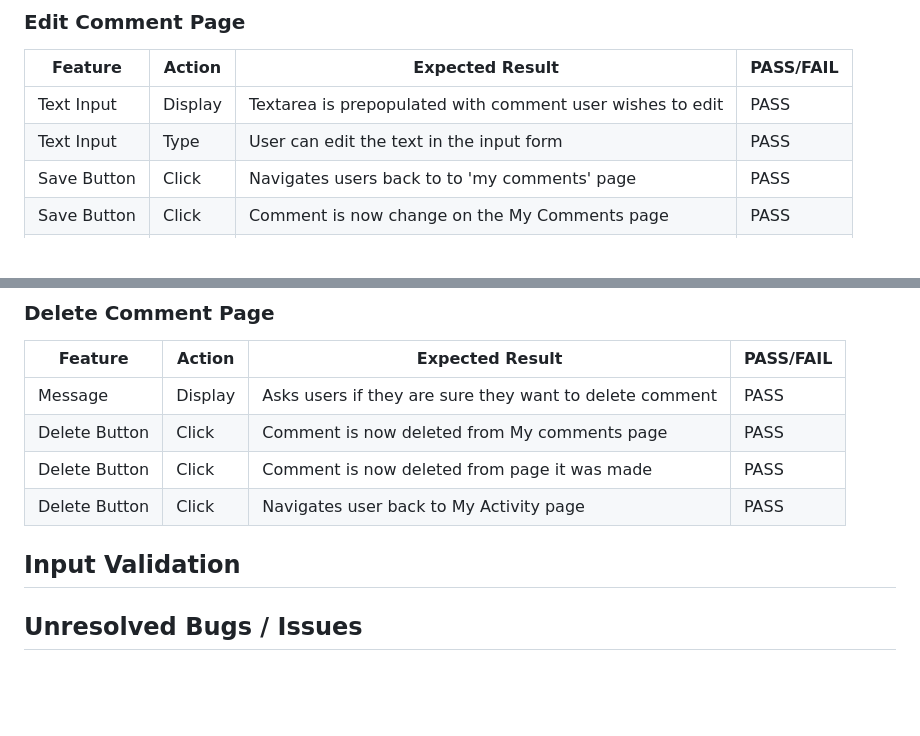
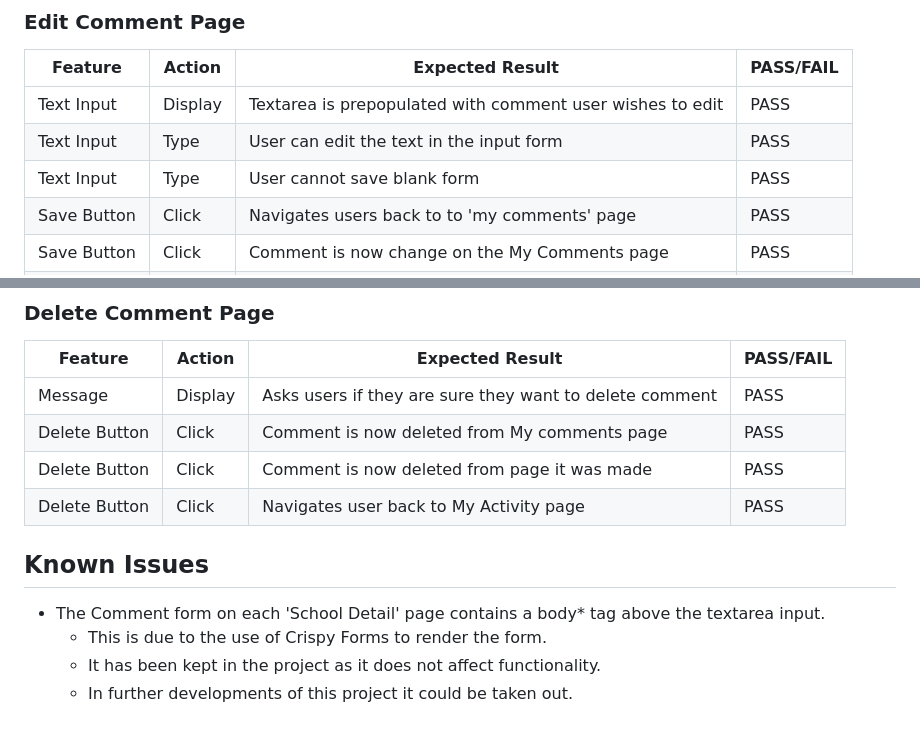
Before and after one commit to georgiagrayland/P4-ClassMate, a Markdown page: TESTING.md, 2 parts joined by grey strips. Rendered like a GitHub page; blank space fills up the shorter version.

Commit message:
add bugs in testing

```diff
--- a/TESTING.md
+++ b/TESTING.md
@@ -364,6 +364,7 @@ Feature | Action | Expected Result | PASS/FAIL
 ---|---|---|---
 Text Input | Display | Textarea is prepopulated with comment user wishes to edit | PASS
 Text Input | Type | User can edit the text in the input form | PASS
+Text Input | Type | User cannot save blank form | PASS
 Save Button | Click | Navigates users back to to 'my comments' page | PASS
 Save Button | Click | Comment is now change on the My Comments page | PASS
 Save Button | Click | Comment is now changed on relevant page it was made | PASS
@@ -376,7 +377,9 @@ Delete Button | Click | Comment is now deleted from My comments page  | PASS
 Delete Button | Click | Comment is now deleted from page it was made | PASS
 Delete Button | Click | Navigates user back to My Activity page | PASS
 
-## Input Validation
 
-
-## Unresolved Bugs / Issues
+## Known Issues
+- The Comment form on each 'School Detail' page contains a body* tag above the textarea input.
+    - This is due to the use of Crispy Forms to render the form.
+    - It has been kept in the project as it does not affect functionality.
+    - In further developments of this project it could be taken out.
```
